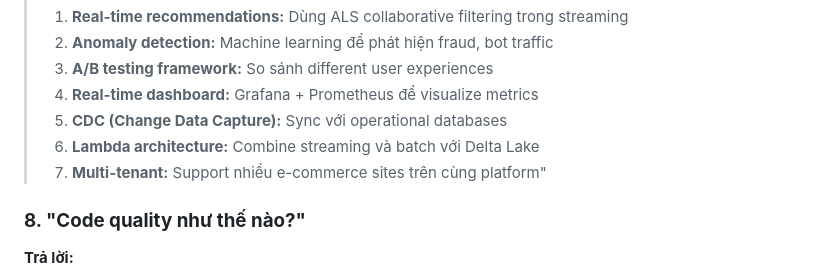
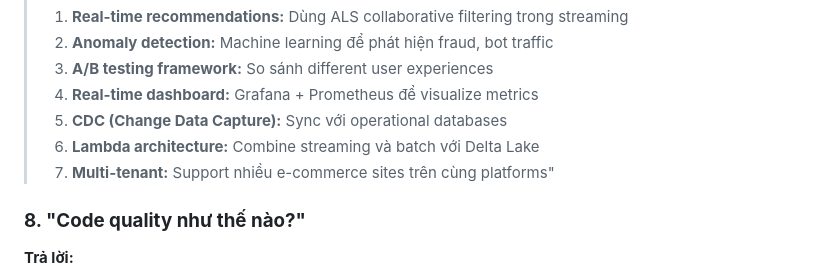
Before and after one commit to minhngobka/BTL_IT4931, a Markdown page: docs/PRESENTATION_GUIDE.md, the part around the change. Drawn GitHub-style.

```diff
--- a/docs/PRESENTATION_GUIDE.md
+++ b/docs/PRESENTATION_GUIDE.md
@@ -485,7 +485,7 @@ kubectl scale deployment spark-streaming-advanced --replicas=1
 > 4. **Real-time dashboard:** Grafana + Prometheus để visualize metrics
 > 5. **CDC (Change Data Capture):** Sync với operational databases
 > 6. **Lambda architecture:** Combine streaming và batch với Delta Lake
-> 7. **Multi-tenant:** Support nhiều e-commerce sites trên cùng platform"
+> 7. **Multi-tenant:** Support nhiều e-commerce sites trên cùng platforms"
 
 ### **8. "Code quality như thế nào?"**
 
```
